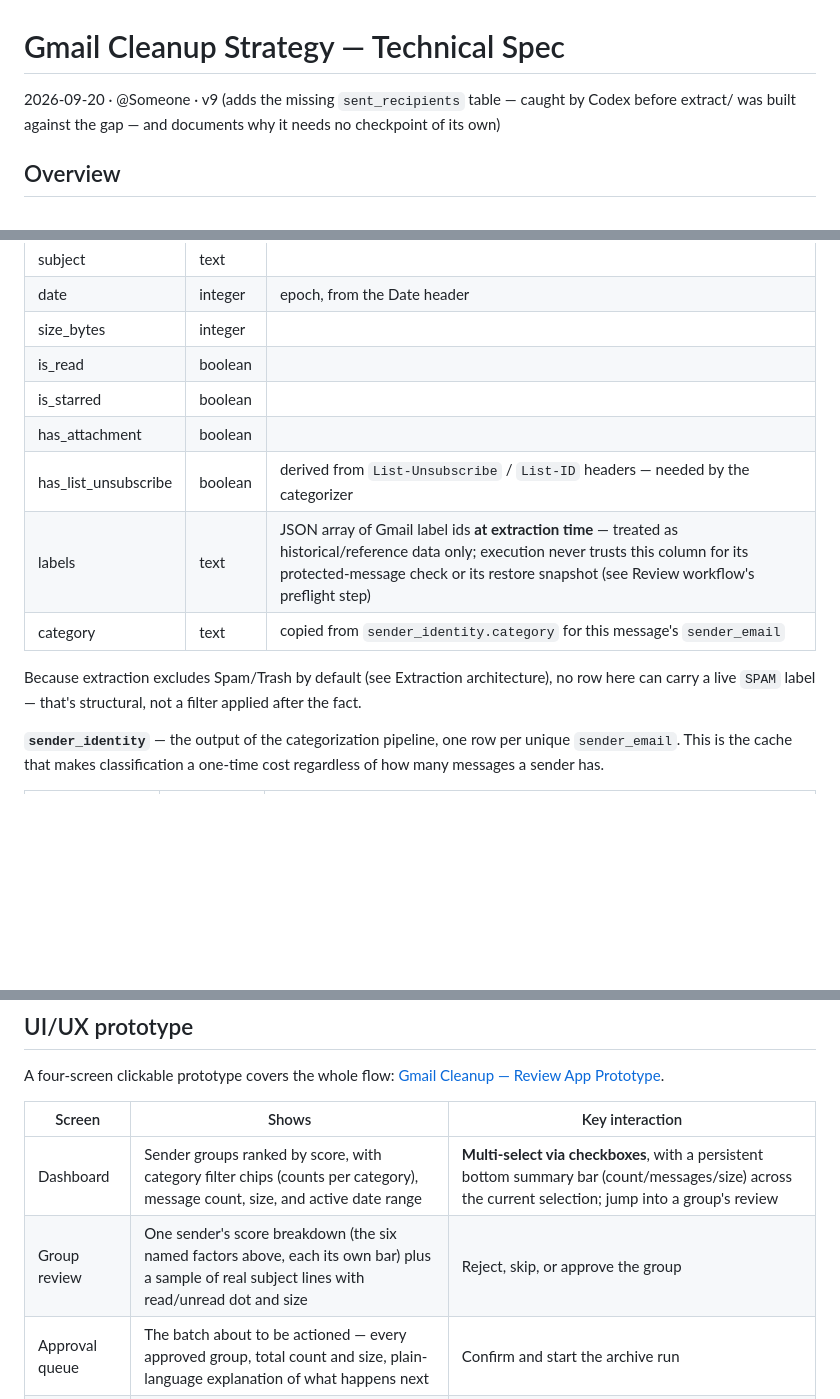
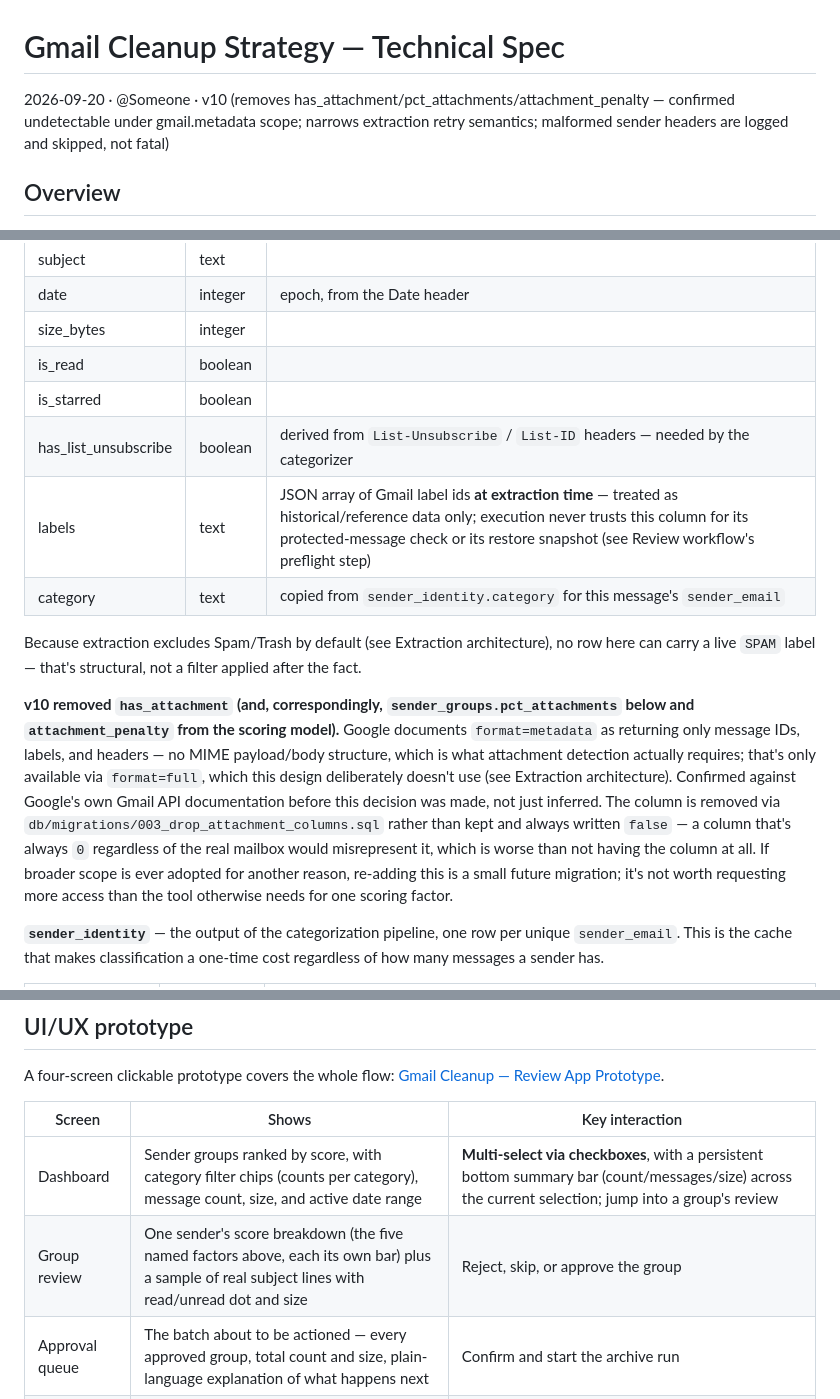
Before and after one commit to mslucido-lab/GmailCleanup, a Markdown page: Gmail Cleanup Strategy — Technical Spec.md, 3 parts joined by grey strips. Drawn GitHub-style; blank space fills up the shorter version.

```diff
--- a/Gmail Cleanup Strategy — Technical Spec.md
+++ b/Gmail Cleanup Strategy — Technical Spec.md
@@ -1,6 +1,6 @@
 # Gmail Cleanup Strategy — Technical Spec
 
-2026-09-20 · @Someone · v9 (adds the missing `sent_recipients` table — caught by Codex before extract/ was built against the gap — and documents why it needs no checkpoint of its own)
+2026-09-20 · @Someone · v10 (removes has_attachment/pct_attachments/attachment_penalty — confirmed undetectable under gmail.metadata scope; narrows extraction retry semantics; malformed sender headers are logged and skipped, not fatal)
 
 ## Overview
 
@@ -81,12 +81,13 @@ Metadata only — never message bodies — pulled once and stored locally in SQL
 | size\_bytes | integer | |
 | is\_read | boolean | |
 | is\_starred | boolean | |
-| has\_attachment | boolean | |
 | has\_list\_unsubscribe | boolean | derived from `List-Unsubscribe` / `List-ID` headers — needed by the categorizer |
 | labels | text | JSON array of Gmail label ids **at extraction time** — treated as historical/reference data only; execution never trusts this column for its protected-message check or its restore snapshot (see Review workflow's preflight step) |
 | category | text | copied from `sender_identity.category` for this message's `sender_email` |
 
 Because extraction excludes Spam/Trash by default (see Extraction architecture), no row here can carry a live `SPAM` label — that's structural, not a filter applied after the fact.
+
+**v10 removed `has_attachment` (and, correspondingly, `sender_groups.pct_attachments` below and `attachment_penalty` from the scoring model).** Google documents `format=metadata` as returning only message IDs, labels, and headers — no MIME payload/body structure, which is what attachment detection actually requires; that's only available via `format=full`, which this design deliberately doesn't use (see Extraction architecture). Confirmed against Google's own Gmail API documentation before this decision was made, not just inferred. The column is removed via `db/migrations/003_drop_attachment_columns.sql` rather than kept and always written `false` — a column that's always `0` regardless of the real mailbox would misrepresent it, which is worse than not having the column at all. If broader scope is ever adopted for another reason, re-adding this is a small future migration; it's not worth requesting more access than the tool otherwise needs for one scoring factor.
 
 **`sender_identity`** — the output of the categorization pipeline, one row per unique `sender_email`. This is the cache that makes classification a one-time cost regardless of how many messages a sender has.
 
@@ -432,7 +433,7 @@ A four-screen clickable prototype covers the whole flow: [Gmail Cleanup — Revi
 | Screen | Shows | Key interaction |
 | --- | --- | --- |
 | Dashboard | Sender groups ranked by score, with category filter chips (counts per category), message count, size, and active date range | **Multi-select via checkboxes**, with a persistent bottom summary bar (count/messages/size) across the current selection; jump into a group's review |
-| Group review | One sender's score breakdown (the six named factors above, each its own bar) plus a sample of real subject lines with read/unread dot and size | Reject, skip, or approve the group |
+| Group review | One sender's score breakdown (the five named factors above, each its own bar) plus a sample of real subject lines with read/unread dot and size | Reject, skip, or approve the group |
 | Approval queue | The batch about to be actioned — every approved group, total count and size, plain-language explanation of what happens next | Confirm and start the archive run |
 | Progress | Per-batch live progress, running totals (messages archived / **bytes queued for reclamation** / batches trashed), and a per-group restore countdown | Restore, or **extend the restore window**, for any archived group before its deadline; restore is disabled while a batch is still archiving |
 
```
Also changed, not shown: other parts of Gmail Cleanup Strategy — Technical Spec.md (+7 -7 lines), CHECKLIST.md (+10 -8 lines).
